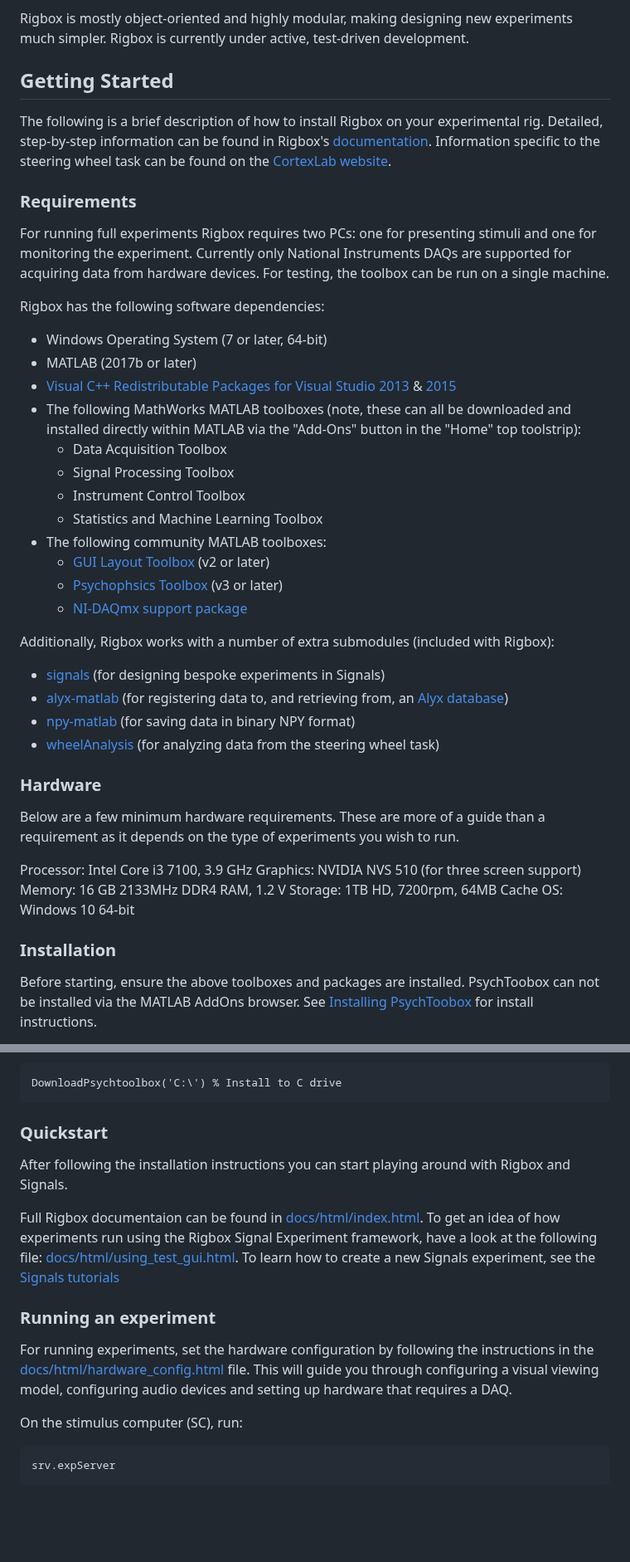
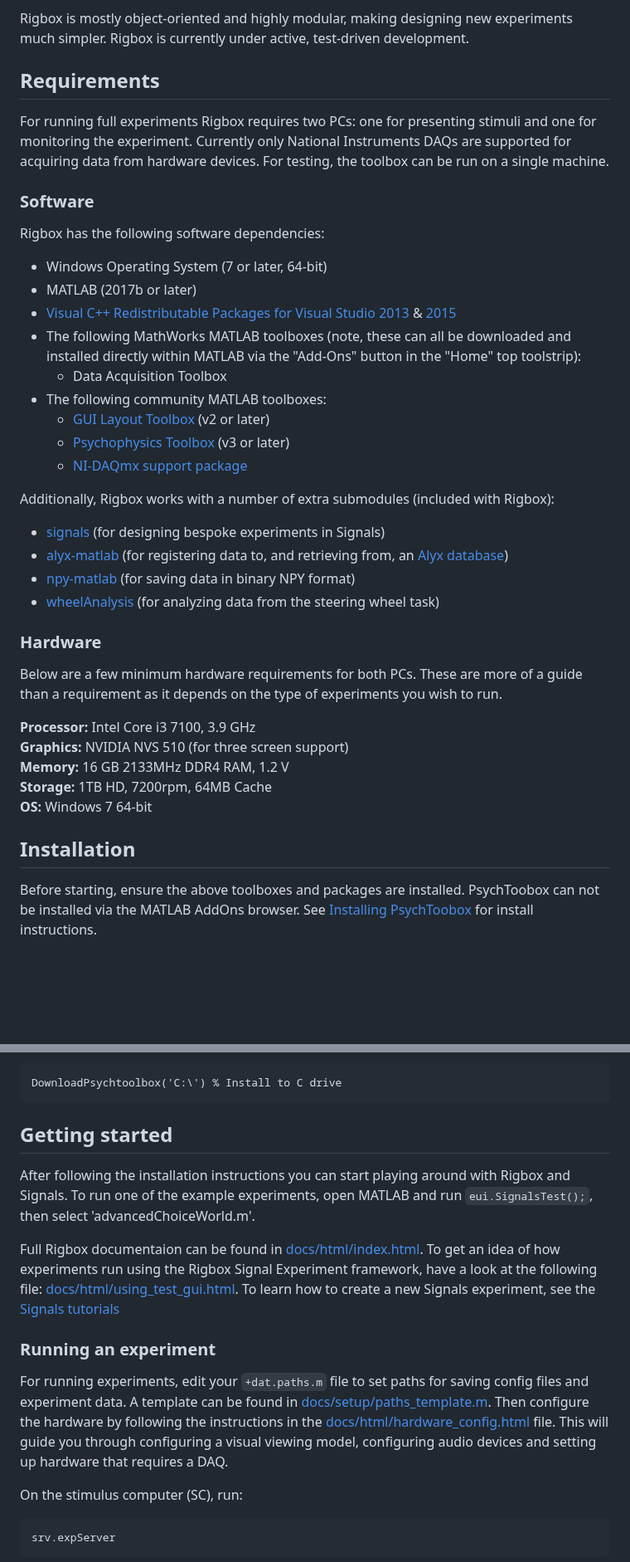
Before and after one commit to cortex-lab/Rigbox, a Markdown page: README.md, 2 parts joined by grey strips. Shown at 83% size. Drawn GitHub-style; blank space fills up the shorter version.

Commit message:
Documentation (#261)
* Typo fix; added acknowledgement; mentioned 2PCs in software req

* Generic paths template

* added more steering wheel setup details

````diff
--- a/README.md
+++ b/README.md
@@ -9,13 +9,11 @@ Rigbox includes many features including synchronizing recordings, managing exper
 
 Rigbox is mostly object-oriented and highly modular, making designing new experiments much simpler. Rigbox is currently under active, test-driven development.
 
-## Getting Started
-
-The following is a brief description of how to install Rigbox on your experimental rig. Detailed, step-by-step information can be found in Rigbox's [documentation](https://github.com/cortex-lab/Rigbox/tree/master/docs). Information specific to the steering wheel task can be found on the [CortexLab website](https://www.ucl.ac.uk/cortexlab/tools/wheel).
-
-### Requirements
+## Requirements
 
 For running full experiments Rigbox requires two PCs: one for presenting stimuli and one for monitoring the experiment.  Currently only National Instruments DAQs are supported for acquiring data from hardware devices.  For testing, the toolbox can be run on a single machine.
+
+### Software
 
 Rigbox has the following software dependencies:
 * Windows Operating System (7 or later, 64-bit)
@@ -23,12 +21,9 @@ Rigbox has the following software dependencies:
 * [Visual C++ Redistributable Packages for Visual Studio 2013](https://www.microsoft.com/en-us/download/details.aspx?id=40784) & [2015](https://www.microsoft.com/en-us/download/details.aspx?id=48145) <for Signals>
 * The following MathWorks MATLAB toolboxes (note, these can all be downloaded and installed directly within MATLAB via the "Add-Ons" button in the "Home" top toolstrip):
     * Data Acquisition Toolbox <For using an NI DAQ>
-    * Signal Processing Toolbox
-    * Instrument Control Toolbox
-    * Statistics and Machine Learning Toolbox
 * The following community MATLAB toolboxes:
     * [GUI Layout Toolbox](https://uk.mathworks.com/matlabcentral/fileexchange/47982-gui-layout-toolbox) (v2 or later)
-    * [Psychophsics Toolbox](http://psychtoolbox.org/download.html) (v3 or later)
+    * [Psychophysics Toolbox](http://psychtoolbox.org/download.html) (v3 or later)
     * [NI-DAQmx support package](https://uk.mathworks.com/hardware-support/nidaqmx.html) <Required if using an NI DAQ>
 
 Additionally, Rigbox works with a number of extra submodules (included with Rigbox):
@@ -39,15 +34,15 @@ Additionally, Rigbox works with a number of extra submodules (included with Rigb
 
 ### Hardware
 
-Below are a few minimum hardware requirements.  These are more of a guide than a requirement as it depends on the type of experiments you wish to run.
+Below are a few minimum hardware requirements for both PCs.  These are more of a guide than a requirement as it depends on the type of experiments you wish to run.
 
-Processor: Intel Core i3 7100, 3.9 GHz
-Graphics: NVIDIA NVS 510 (for three screen support)
-Memory: 16 GB 2133MHz DDR4 RAM, 1.2 V
-Storage: 1TB HD, 7200rpm, 64MB Cache
-OS: Windows 10 64-bit
+**Processor:** Intel Core i3 7100, 3.9 GHz
+**Graphics:** NVIDIA NVS 510 (for three screen support)
+**Memory:** 16 GB 2133MHz DDR4 RAM, 1.2 V
+**Storage:** 1TB HD, 7200rpm, 64MB Cache
+**OS:** Windows 7 64-bit
 
-### Installation
+## Installation
 
 Before starting, ensure the above toolboxes and packages are installed.  PsychToobox can not be installed via the MATLAB AddOns browser.  See [Installing PsychToobox](#Installing-PsychToolbox) for install instructions.
 
@@ -77,14 +71,14 @@ PsychToolbox-3 is required for visual and auditory stimulus presentation.  Below
 DownloadPsychtoolbox('C:\') % Install to C drive
 ```
 
-### Quickstart
-After following the installation instructions you can start playing around with Rigbox and Signals.
+## Getting started
+After following the installation instructions you can start playing around with Rigbox and Signals.  To run one of the example experiments, open MATLAB and run `eui.SignalsTest();`, then select 'advancedChoiceWorld.m'.
 
 Full Rigbox documentaion can be found in [docs/html/index.html](https://github.com/cortex-lab/tree/master/docs/index.m).
 To get an idea of how experiments run using the Rigbox Signal Experiment framework, have a look at the following file: [docs/html/using_test_gui.html](https://github.com/cortex-lab/signals/tree/master/docs/using_test_gui.m).  To learn how to create a new Signals experiment, see the [Signals tutorials](https://github.com/cortex-lab/signals/tree/master/docs/tutorials)
 
 ### Running an experiment
-For running experiments, set the hardware configuration by following the instructions in the [docs/html/hardware_config.html](https://github.com/cortex-lab/Rigbox/blob/master/docs/setup/hardware_config.m) file.  This will guide you through configuring a visual viewing model, configuring audio devices and setting up hardware that requires a DAQ.
+For running experiments, edit your `+dat.paths.m` file to set paths for saving config files and experiment data.  A template can be found in  [docs/setup/paths_template.m](https://github.com/cortex-lab/Rigbox/blob/master/docs/setup/paths_template.m).  Then configure the hardware by following the instructions in the [docs/html/hardware_config.html](https://github.com/cortex-lab/Rigbox/blob/master/docs/setup/hardware_config.m) file.  This will guide you through configuring a visual viewing model, configuring audio devices and setting up hardware that requires a DAQ.
 
 On the stimulus computer (SC), run:
 ```
````
Also changed, not shown: other parts of README.md (+1 -1 lines), docs/html/SteeringWheelBack.png (added), 7 other files.
